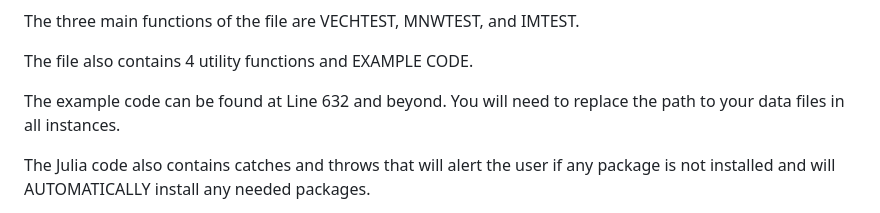
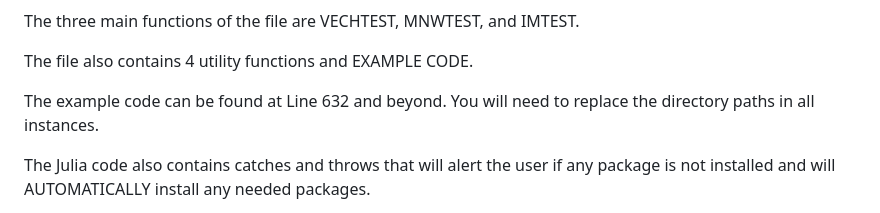
Before and after one commit to RyanEmilioOrdonez/mnwsvtr, a Markdown page: README.md, the part around the change. Rendered like a GitHub page.

```diff
--- a/README.md
+++ b/README.md
@@ -16,7 +16,7 @@ The three main functions of the file are VECHTEST, MNWTEST, and IMTEST.
 The file also contains 4 utility functions and EXAMPLE CODE.
 
 The example code can be found at Line 632 and beyond. You will need to replace the
-path to your data files in all instances.
+directory paths in all instances.
 
 The Julia code also contains catches and throws that will alert the user if any
 package is not installed and will AUTOMATICALLY install any needed packages.
```
